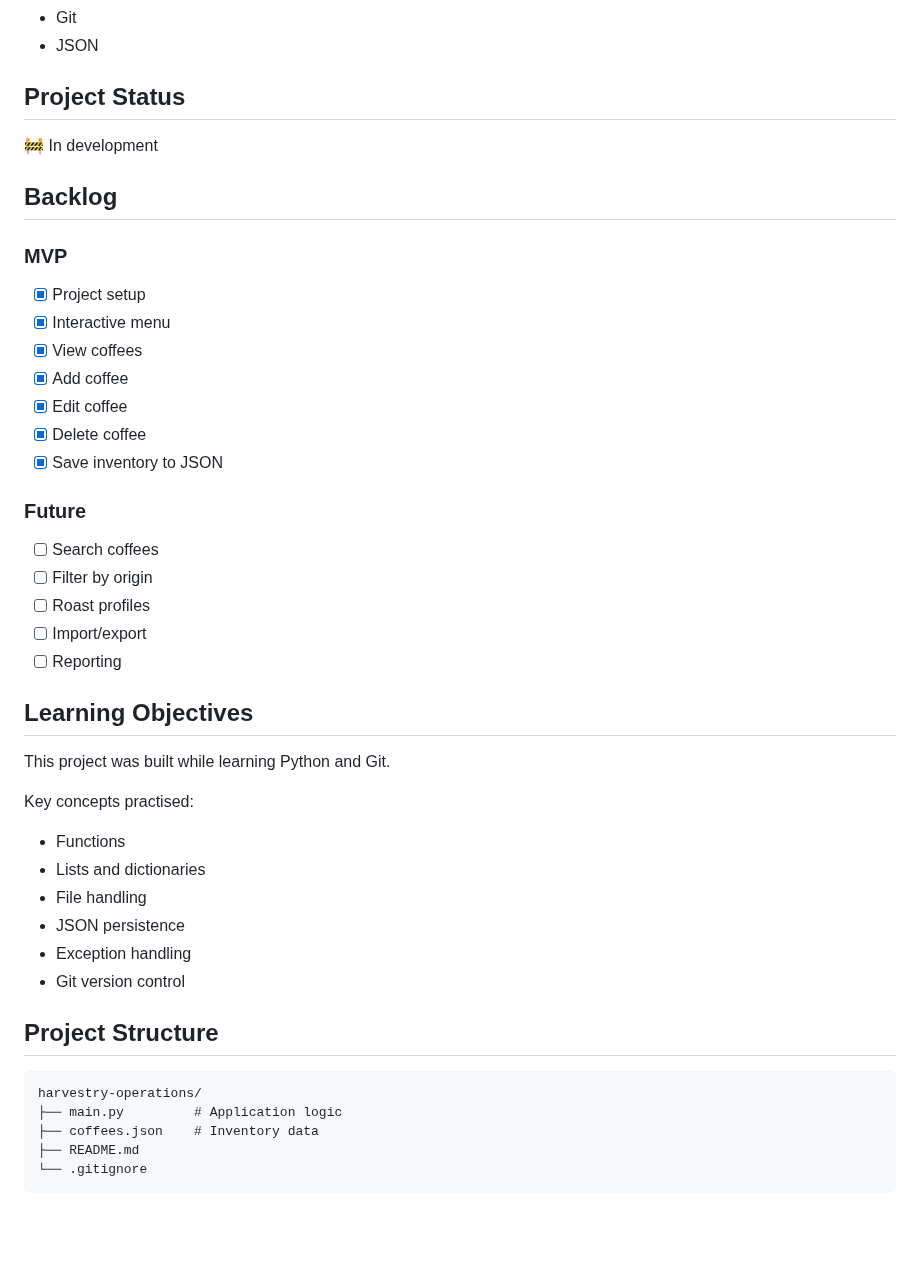
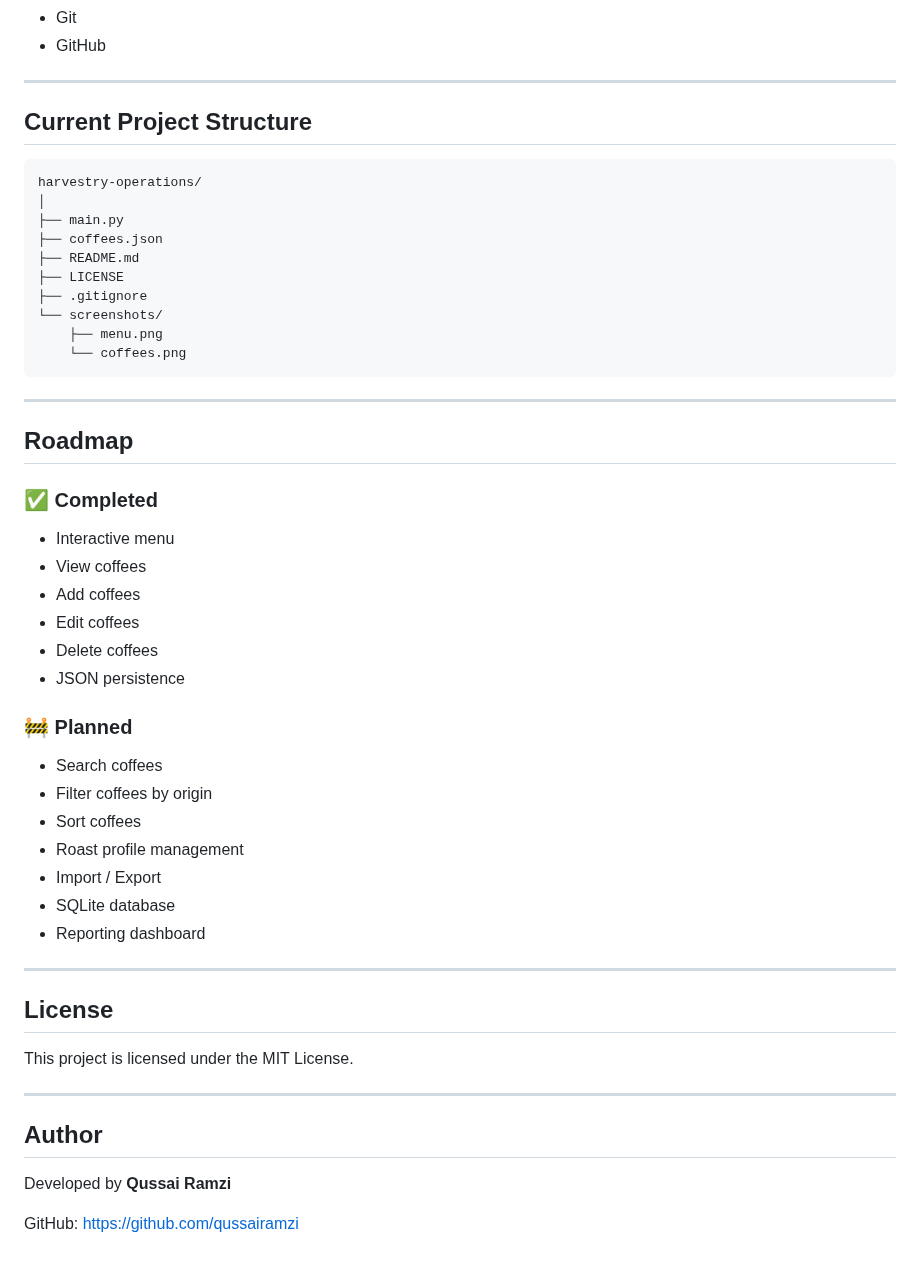
Before and after one commit to qussairamzi/harvestry-operations, a Markdown page: README.md, the part around one of its changes. Drawn GitHub-style; blank space fills up the shorter version.

````diff
--- a/README.md
+++ b/README.md
@@ -22,46 +55,57 @@ python3 main.py
 - Git
-- JSON
+- GitHub
 
-## Project Status
+---
 
-🚧 In development
-
-## Backlog
-
-### MVP
-- [x] Project setup
-- [x] Interactive menu
-- [x] View coffees
-- [x] Add coffee
-- [x] Edit coffee
-- [x] Delete coffee
-- [x] Save inventory to JSON
-
-### Future
-- [ ] Search coffees
-- [ ] Filter by origin
-- [ ] Roast profiles
-- [ ] Import/export
-- [ ] Reporting
-
-## Learning Objectives
-
-This project was built while learning Python and Git.
-
-Key concepts practised:
-- Functions
-- Lists and dictionaries
-- File handling
-- JSON persistence
-- Exception handling
-- Git version control
-
-## Project Structure
+## Current Project Structure
 
 ```
 harvestry-operations/
-├── main.py         # Application logic
-├── coffees.json    # Inventory data
+│
+├── main.py
+├── coffees.json
 ├── README.md
-└── .gitignore
+├── LICENSE
+├── .gitignore
+└── screenshots/
+    ├── menu.png
+    └── coffees.png
 ```
+
+---
+
+## Roadmap
+
+### ✅ Completed
+
+- Interactive menu
+- View coffees
+- Add coffees
+- Edit coffees
+- Delete coffees
+- JSON persistence
+
+### 🚧 Planned
+
+- Search coffees
+- Filter coffees by origin
+- Sort coffees
+- Roast profile management
+- Import / Export
+- SQLite database
+- Reporting dashboard
+
+---
+
+## License
+
+This project is licensed under the MIT License.
+
+---
+
+## Author
+
+Developed by **Qussai Ramzi**
+
+GitHub:
+https://github.com/qussairamzi
````
Also changed, not shown: other parts of README.md (+41 -8 lines), screenshots/coffees.png (added), screenshots/menu.png (added).
